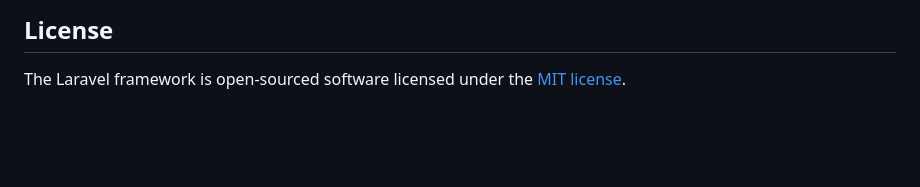
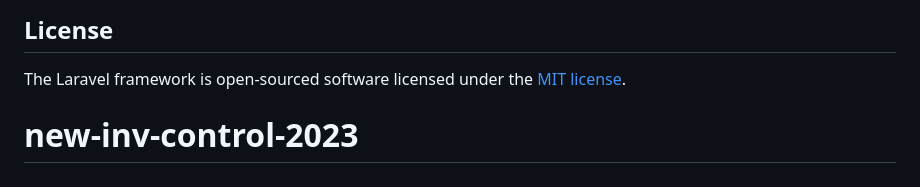
Before and after one commit to abdigunawan17/new-inv-cntrl, a Markdown page: README.md, the part around the change. Drawn GitHub-style; blank space fills up the shorter version.

```diff
--- a/README.md
+++ b/README.md
@@ -64,3 +64,4 @@ If you discover a security vulnerability within Laravel, please send an e-mail t
 ## License
 
 The Laravel framework is open-sourced software licensed under the [MIT license](https://opensource.org/licenses/MIT).
+# new-inv-control-2023
```
